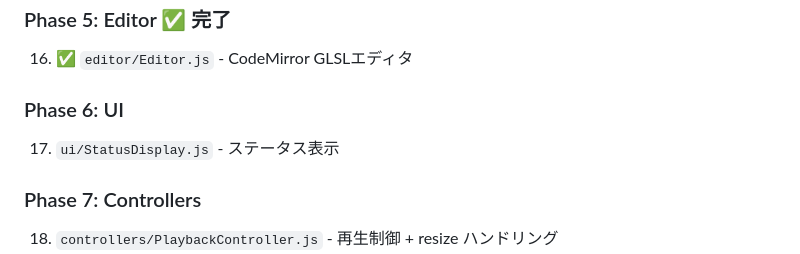
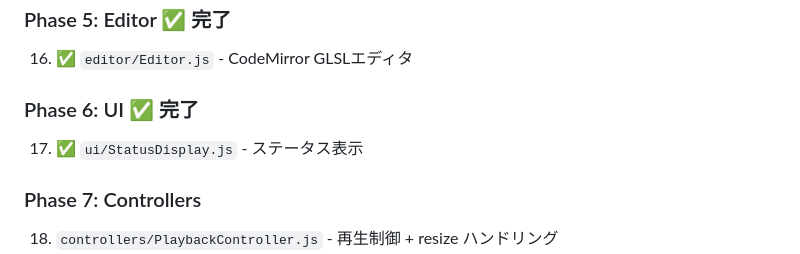
Before and after one commit to Nismit/beatty, a Markdown page: plan.md, the part around the change. GitHub-like rendering.

Commit message:
docs: Mark Phase 6 as completed in plan.md
Co-Authored-By: Claude Opus 4.6 <noreply@anthropic.com>

```diff
--- a/plan.md
+++ b/plan.md
@@ -700,8 +700,8 @@ export const EVENTS = {
 ### Phase 5: Editor ✅ 完了
 16. ✅ `editor/Editor.js` - CodeMirror GLSLエディタ
 
-### Phase 6: UI
-17. `ui/StatusDisplay.js` - ステータス表示
+### Phase 6: UI ✅ 完了
+17. ✅ `ui/StatusDisplay.js` - ステータス表示
 
 ### Phase 7: Controllers
 18. `controllers/PlaybackController.js` - 再生制御 + resize ハンドリング
```
